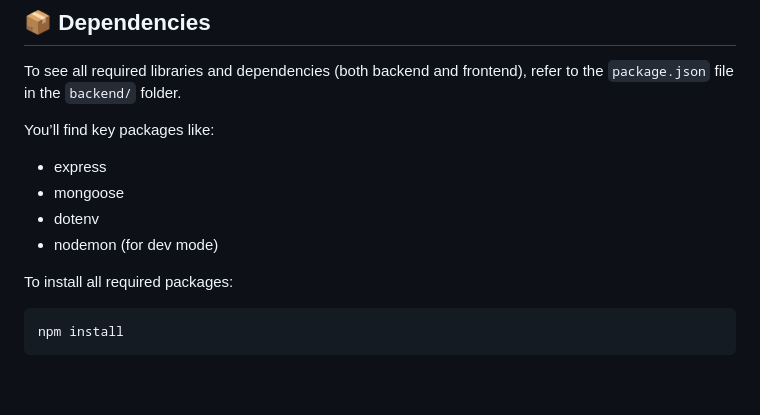
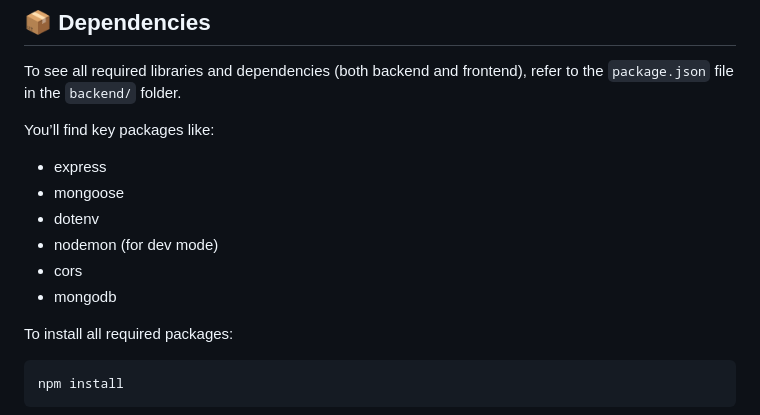
Before and after one commit to ny-collins/dbwork, a Markdown page: README.md, the part around the change. Drawn GitHub-style; blank space fills up the shorter version.

Commit message:
commit35

````diff
--- a/README.md
+++ b/README.md
@@ -310,6 +310,8 @@ You’ll find key packages like:
 - mongoose
 - dotenv
 - nodemon (for dev mode)
+- cors
+- mongodb
 
 To install all required packages:
 ```bash
````
